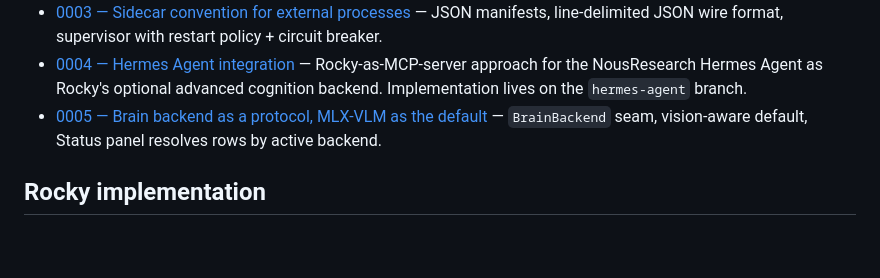
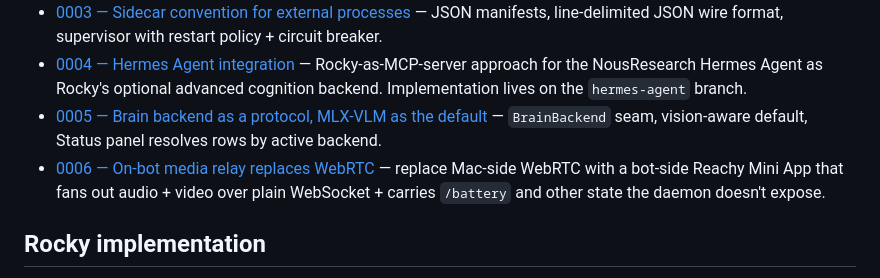
Before and after one commit to aderiz/reachy-rocky, a Markdown page: docs/index.md, the part around the change. Drawn GitHub-style; blank space fills up the shorter version.

```diff
--- a/docs/index.md
+++ b/docs/index.md
@@ -62,6 +62,7 @@ The catalog of every page in the wiki.
 - [0003 — Sidecar convention for external processes](decisions/0003-sidecar-convention.md) — JSON manifests, line-delimited JSON wire format, supervisor with restart policy + circuit breaker.
 - [0004 — Hermes Agent integration](decisions/0004-hermes-agent-integration.md) — Rocky-as-MCP-server approach for the NousResearch Hermes Agent as Rocky's optional advanced cognition backend. Implementation lives on the `hermes-agent` branch.
 - [0005 — Brain backend as a protocol, MLX-VLM as the default](decisions/0005-brain-backend-protocol.md) — `BrainBackend` seam, vision-aware default, Status panel resolves rows by active backend.
+- [0006 — On-bot media relay replaces WebRTC](decisions/0006-on-bot-media-relay.md) — replace Mac-side WebRTC with a bot-side Reachy Mini App that fans out audio + video over plain WebSocket + carries `/battery` and other state the daemon doesn't expose.
 
 ## Rocky implementation
 
```
Also changed, not shown: docs/decisions/0006-on-bot-media-relay.md (added, +193 -0 lines), docs/log.md (+8 -0 lines).
